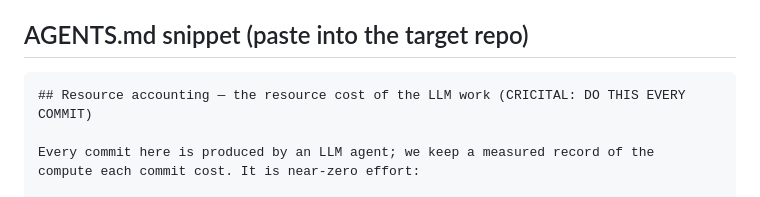
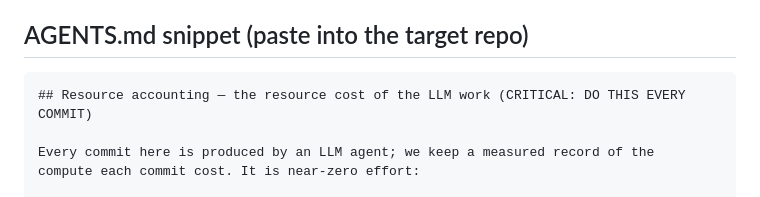
Before and after one commit to AIQ-Kitware/aiq-drsb-formalization, a Markdown page: dev/resource_tally/README.md, the part around the change. Drawn GitHub-style.

Commit message:
Manual commit tweaking resource tally

````diff
--- a/dev/resource_tally/README.md
+++ b/dev/resource_tally/README.md
@@ -82,7 +82,7 @@ With the hook installed you normally only ever run `rollup` (at session end).
 ## AGENTS.md snippet (paste into the target repo)
 
 ```markdown
-## Resource accounting — the resource cost of the LLM work (CRICITAL: DO THIS EVERY COMMIT)
+## Resource accounting — the resource cost of the LLM work (CRITICAL: DO THIS EVERY COMMIT)
 
 Every commit here is produced by an LLM agent; we keep a measured record of the
 compute each commit cost. It is near-zero effort:
````
Also changed, not shown: AGENTS.md (+11 -47 lines).
